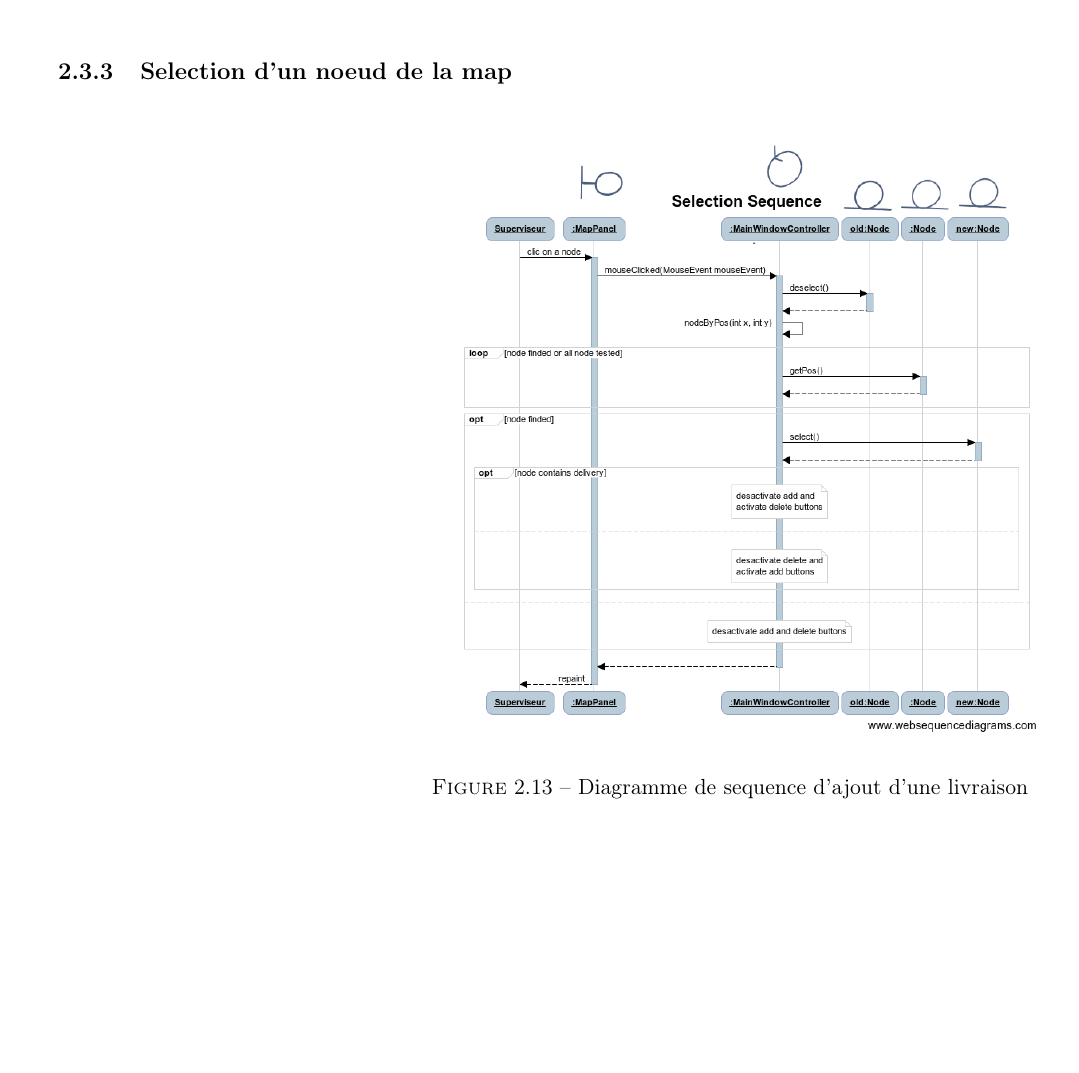
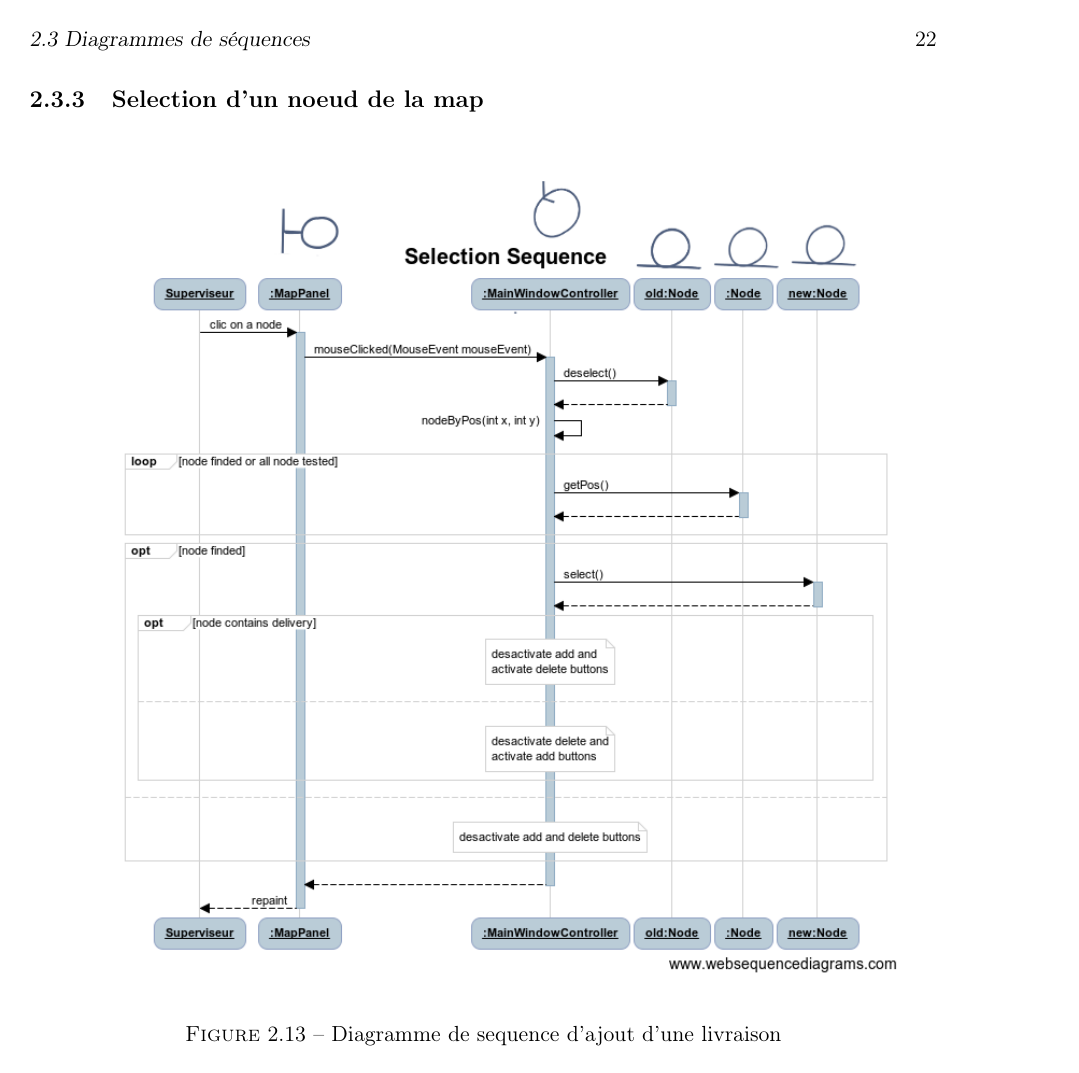
Before and after one commit to INSA-4IF-H4404-2013-2014/DevOO-TSP, a LaTeX book (conception/latex/H4404_Rapport.tex, which reads conception/latex/02conception.tex): page 25 of 48. The pictures show the PDF file conception/latex/H4404_Rapport.pdf that the author committed with the source.

Commit message:
LaTeX: Uplifts sequence diagrams layout

```diff
--- a/conception/latex/02conception.tex
+++ b/conception/latex/02conception.tex
@@ -353,16 +353,14 @@ AddDelivery. Autrement dit, pour supprimer une livraison, il suffit de la "d\'es
 \end{landscape}
 \pagebreak
 
-\begin{landscape}
 \subsection{Selection d'un noeud de la map}
 
 \begin{figure}[h]
     \centering
-        \includegraphics[width=0.5\linewidth]{../diagrams/sequences/selsequence.png}
+    \includegraphics[width=\linewidth]{../diagrams/sequences/selsequence.png}
     \caption{Diagramme de sequence d'ajout d'une livraison}
     \label{diagram:seq_add_delivery}
 \end{figure}
-\end{landscape}
 \pagebreak
 
 \begin{landscape}
@@ -370,7 +368,7 @@ AddDelivery. Autrement dit, pour supprimer une livraison, il suffit de la "d\'es
 
     \begin{figure}[h]
         \centering
-        \includegraphics[width=0.7\linewidth]{../diagrams/sequences/addsequence.png}
+        \includegraphics[width=160mm]{../diagrams/sequences/addsequence.png}
         \caption{Diagramme de sequence d'ajout d'une livraison}
         \label{diagram:seq_add_delivery}
     \end{figure}
@@ -382,7 +380,7 @@ AddDelivery. Autrement dit, pour supprimer une livraison, il suffit de la "d\'es
 
     \begin{figure}[h]
         \centering
-        \includegraphics[width=170mm]{../diagrams/sequences/delsequence.png}
+        \includegraphics[width=220mm]{../diagrams/sequences/delsequence.png}
         \caption{Diagramme de sequence de suppression d'une livraison}
         \label{diagram:seq_del_delivery}
     \end{figure}
```
Also changed, not shown: conception/latex/H4404_Rapport.pdf. Lines whose indentation alone changed are shown as unchanged.
